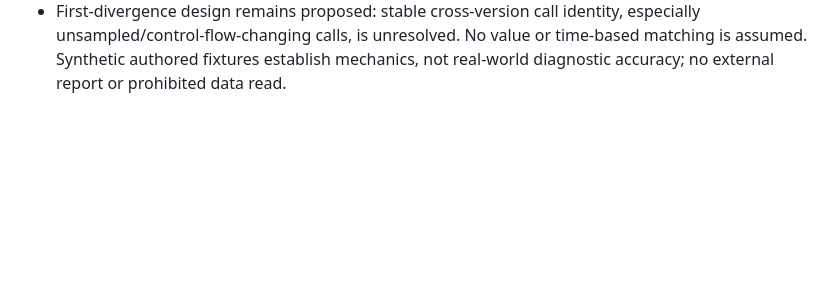
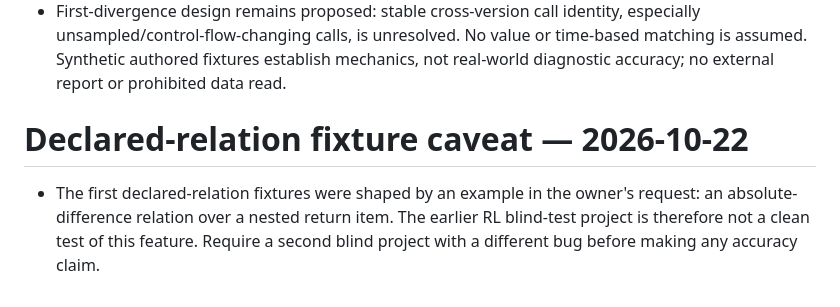
Before and after one commit to yichenxiao08/telemetry-recorder, a Markdown page: docs/open-questions.md, the part around the change. Drawn GitHub-style; blank space fills up the shorter version.

Commit message:
Document declared-relation fixture caveat

```diff
--- a/docs/open-questions.md
+++ b/docs/open-questions.md
@@ -633,3 +633,10 @@ Owner-accepted choices (synthetic/development data only; no migration; legacy co
   especially unsampled/control-flow-changing calls, is unresolved. No value or
   time-based matching is assumed. Synthetic authored fixtures establish mechanics,
   not real-world diagnostic accuracy; no external report or prohibited data read.
+
+# Declared-relation fixture caveat — 2026-10-22
+
+- The first declared-relation fixtures were shaped by an example in the owner's
+  request: an absolute-difference relation over a nested return item. The earlier
+  RL blind-test project is therefore not a clean test of this feature. Require a
+  second blind project with a different bug before making any accuracy claim.
```
